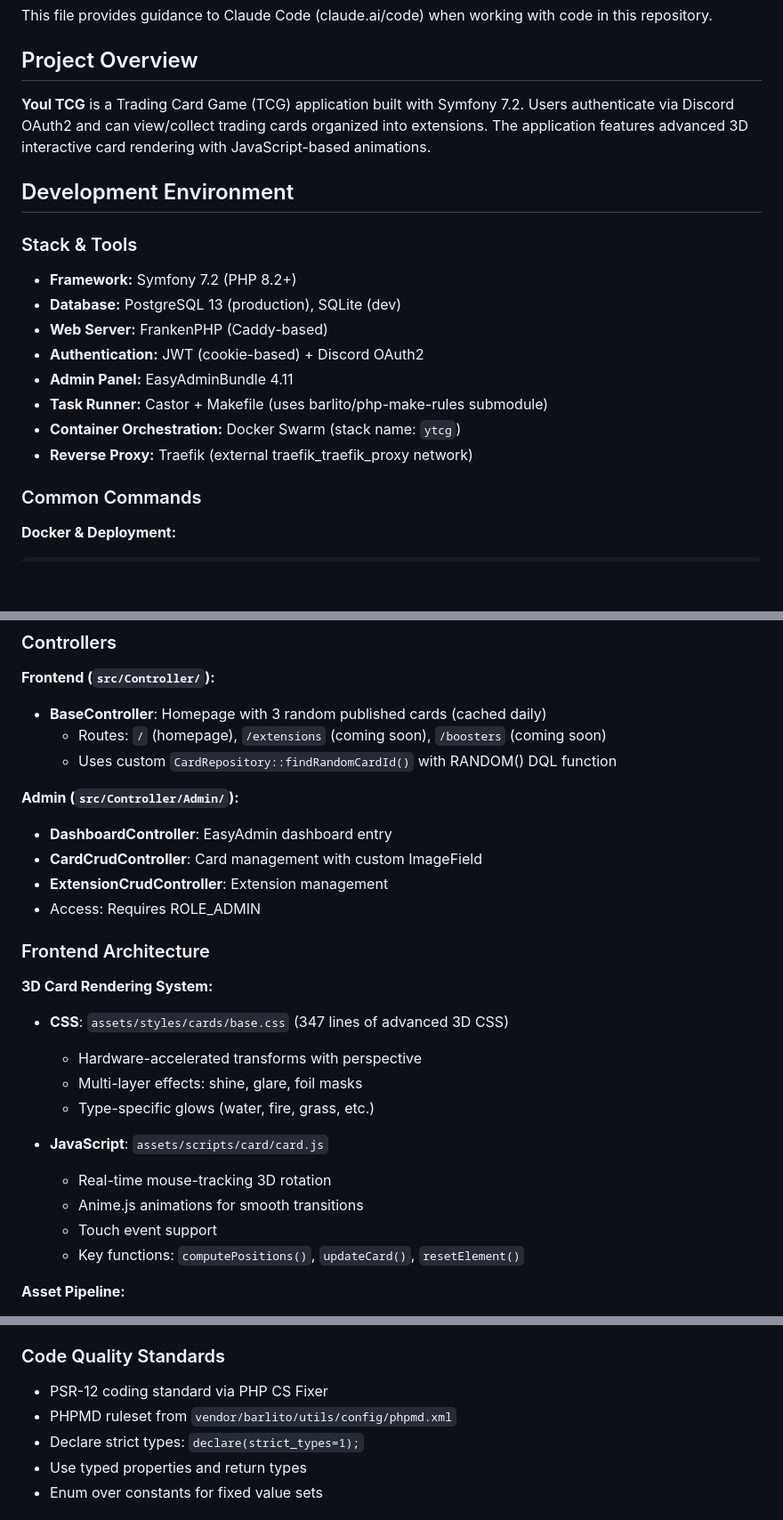
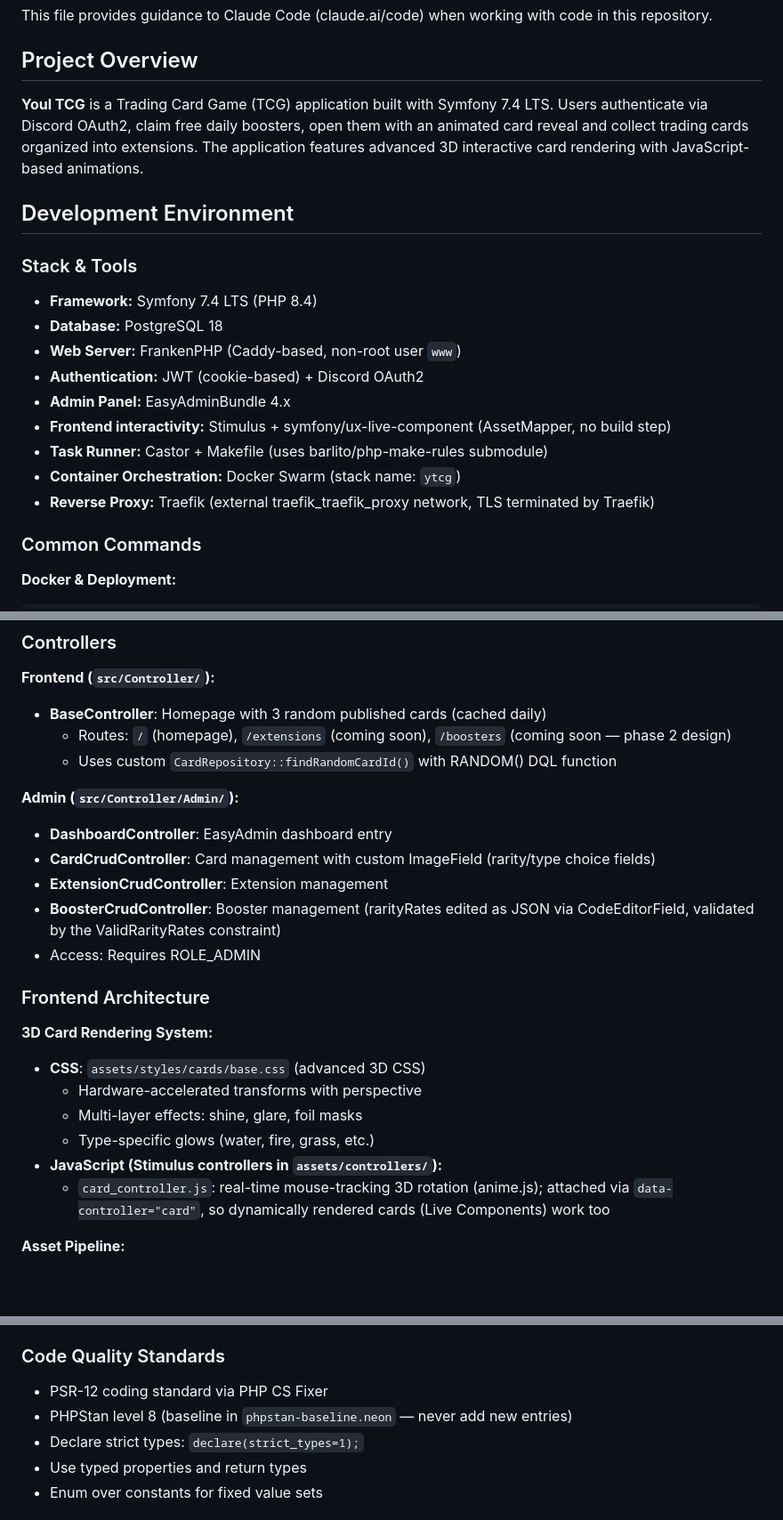
Before and after one commit to barlito/youl-tcg, a Markdown page: CLAUDE.md, 3 parts joined by grey strips. Shown at 89% size. Drawn GitHub-style; blank space fills up the shorter version.

```diff
--- a/CLAUDE.md
+++ b/CLAUDE.md
@@ -4,19 +4,20 @@ This file provides guidance to Claude Code (claude.ai/code) when working with co
 
 ## Project Overview
 
-**Youl TCG** is a Trading Card Game (TCG) application built with Symfony 7.2. Users authenticate via Discord OAuth2 and can view/collect trading cards organized into extensions. The application features advanced 3D interactive card rendering with JavaScript-based animations.
+**Youl TCG** is a Trading Card Game (TCG) application built with Symfony 7.4 LTS. Users authenticate via Discord OAuth2, claim free daily boosters, open them with an animated card reveal and collect trading cards organized into extensions. The application features advanced 3D interactive card rendering with JavaScript-based animations.
 
 ## Development Environment
 
 ### Stack & Tools
-- **Framework:** Symfony 7.2 (PHP 8.2+)
-- **Database:** PostgreSQL 13 (production), SQLite (dev)
-- **Web Server:** FrankenPHP (Caddy-based)
+- **Framework:** Symfony 7.4 LTS (PHP 8.4)
+- **Database:** PostgreSQL 18
+- **Web Server:** FrankenPHP (Caddy-based, non-root user `www`)
 - **Authentication:** JWT (cookie-based) + Discord OAuth2
-- **Admin Panel:** EasyAdminBundle 4.11
+- **Admin Panel:** EasyAdminBundle 4.x
+- **Frontend interactivity:** Stimulus + symfony/ux-live-component (AssetMapper, no build step)
 - **Task Runner:** Castor + Makefile (uses barlito/php-make-rules submodule)
 - **Container Orchestration:** Docker Swarm (stack name: `ytcg`)
-- **Reverse Proxy:** Traefik (external traefik_traefik_proxy network)
+- **Reverse Proxy:** Traefik (external traefik_traefik_proxy network, TLS terminated by Traefik)
 
 ### Common Commands
 
@@ -139,28 +150,25 @@ docker exec $(docker ps --filter name="ytcg_php" -q) bin/console make:controller
 
 **Frontend (`src/Controller/`):**
 - **BaseController**: Homepage with 3 random published cards (cached daily)
-  - Routes: `/` (homepage), `/extensions` (coming soon), `/boosters` (coming soon)
+  - Routes: `/` (homepage), `/extensions` (coming soon), `/boosters` (coming soon — phase 2 design)
   - Uses custom `CardRepository::findRandomCardId()` with RANDOM() DQL function
 
 **Admin (`src/Controller/Admin/`):**
 - **DashboardController**: EasyAdmin dashboard entry
-- **CardCrudController**: Card management with custom ImageField
+- **CardCrudController**: Card management with custom ImageField (rarity/type choice fields)
 - **ExtensionCrudController**: Extension management
+- **BoosterCrudController**: Booster management (rarityRates edited as JSON via CodeEditorField, validated by the ValidRarityRates constraint)
 - Access: Requires ROLE_ADMIN
 
 ### Frontend Architecture
 
 **3D Card Rendering System:**
-- **CSS**: `assets/styles/cards/base.css` (347 lines of advanced 3D CSS)
+- **CSS**: `assets/styles/cards/base.css` (advanced 3D CSS)
   - Hardware-accelerated transforms with perspective
   - Multi-layer effects: shine, glare, foil masks
   - Type-specific glows (water, fire, grass, etc.)
-
-- **JavaScript**: `assets/scripts/card/card.js`
-  - Real-time mouse-tracking 3D rotation
-  - Anime.js animations for smooth transitions
-  - Touch event support
-  - Key functions: `computePositions()`, `updateCard()`, `resetElement()`
+- **JavaScript (Stimulus controllers in `assets/controllers/`):**
+  - `card_controller.js`: real-time mouse-tracking 3D rotation (anime.js); attached via `data-controller="card"`, so dynamically rendered cards (Live Components) work too
 
 **Asset Pipeline:**
 - Uses Symfony AssetMapper (no Webpack/build step)
@@ -244,7 +253,7 @@ All JWT listeners must:
 ### Code Quality Standards
 
 - PSR-12 coding standard via PHP CS Fixer
-- PHPMD ruleset from `vendor/barlito/utils/config/phpmd.xml`
+- PHPStan level 8 (baseline in `phpstan-baseline.neon` — never add new entries)
 - Declare strict types: `declare(strict_types=1);`
 - Use typed properties and return types
 - Enum over constants for fixed value sets
```
Also changed, not shown: other parts of CLAUDE.md (+22 -11 lines).
